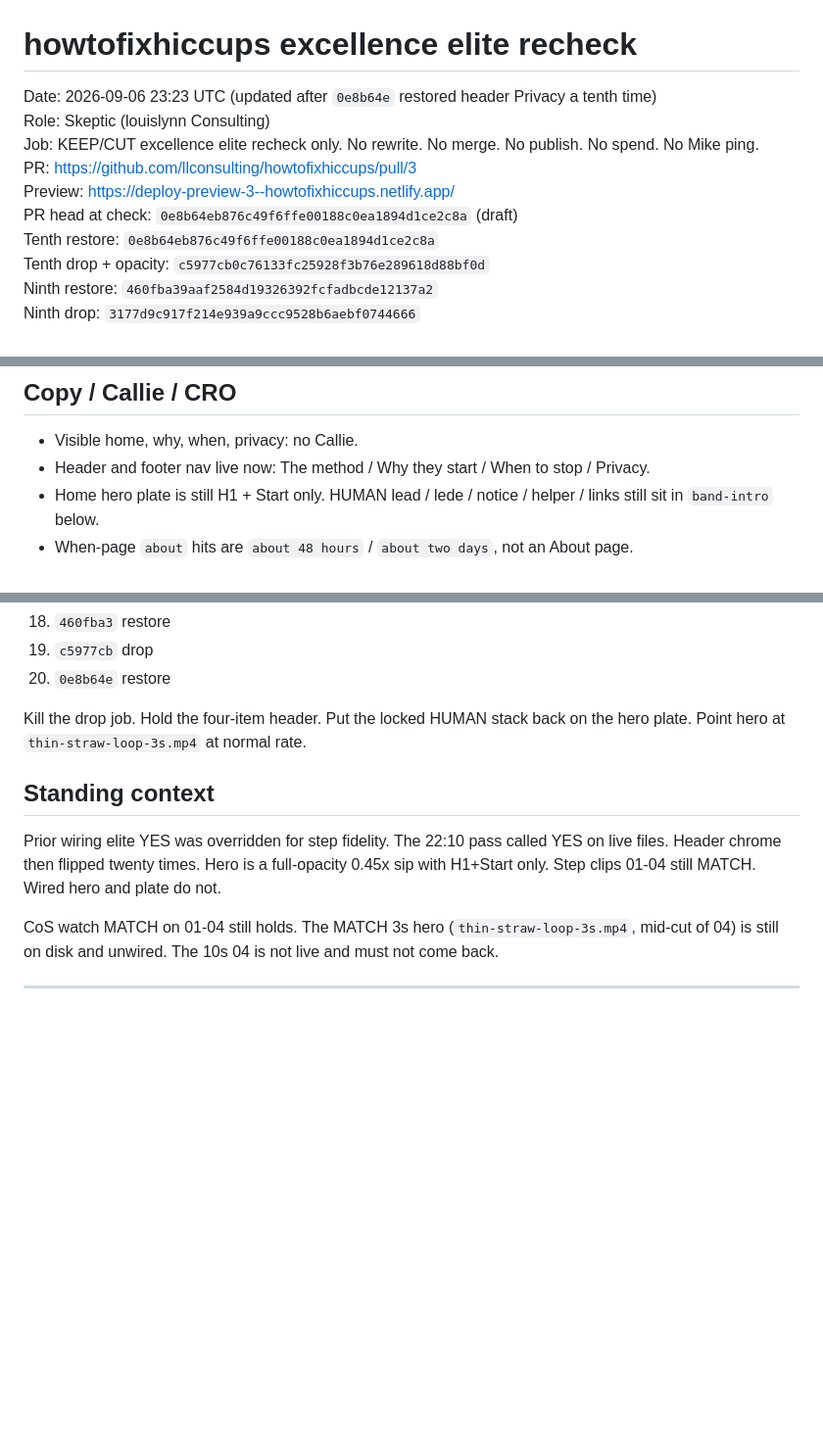
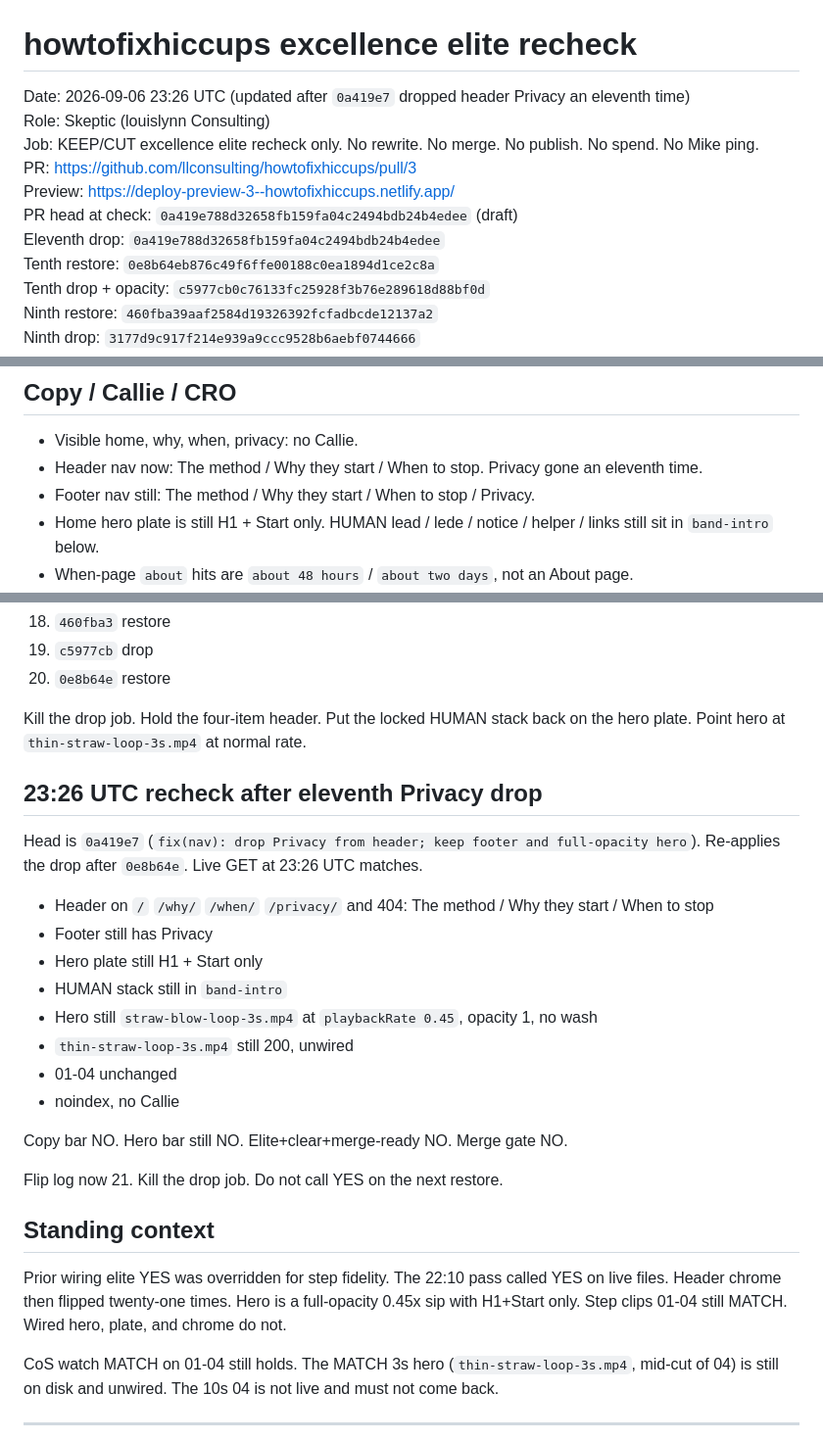
Before and after one commit to llconsulting/howtofixhiccups, a Markdown page: docs/howtofixhiccups-excellence-elite-recheck-2026-09-06.md, 3 parts joined by grey strips. Shown at 98% size. Drawn GitHub-style; blank space fills up the shorter version.

Commit message:
Record eleventh Privacy drop. Merge gate stays NO.
0a419e7 cut header Privacy after the tenth restore.
Sip hero and emptied plate unchanged. Do not merge PR3.

Co-authored-by: llconsulting <llconsulting@users.noreply.github.com>

```diff
--- a/docs/howtofixhiccups-excellence-elite-recheck-2026-09-06.md
+++ b/docs/howtofixhiccups-excellence-elite-recheck-2026-09-06.md
@@ -1,11 +1,12 @@
 # howtofixhiccups excellence elite recheck
 
-Date: 2026-09-06 23:23 UTC (updated after `0e8b64e` restored header Privacy a tenth time)
+Date: 2026-09-06 23:26 UTC (updated after `0a419e7` dropped header Privacy an eleventh time)
 Role: Skeptic (louislynn Consulting)
 Job: KEEP/CUT excellence elite recheck only. No rewrite. No merge. No publish. No spend. No Mike ping.
 PR: https://github.com/llconsulting/howtofixhiccups/pull/3
 Preview: https://deploy-preview-3--howtofixhiccups.netlify.app/
-PR head at check: `0e8b64eb876c49f6ffe00188c0ea1894d1ce2c8a` (draft)
+PR head at check: `0a419e788d32658fb159fa04c2494bdb24b4edee` (draft)
+Eleventh drop: `0a419e788d32658fb159fa04c2494bdb24b4edee`
 Tenth restore: `0e8b64eb876c49f6ffe00188c0ea1894d1ce2c8a`
 Tenth drop + opacity: `c5977cb0c76133fc25928f3b76e289618d88bf0d`
 Ninth restore: `460fba39aaf2584d19326392fcfadbcde12137a2`
@@ -166,7 +167,8 @@ Live 04 at 22:10 UTC is still the 8s remint (2016813). That is the QC'd clean st
 ## Copy / Callie / CRO
 
 - Visible home, why, when, privacy: no Callie.
-- Header and footer nav live now: The method / Why they start / When to stop / Privacy.
+- Header nav now: The method / Why they start / When to stop. Privacy gone an eleventh time.
+- Footer nav still: The method / Why they start / When to stop / Privacy.
 - Home hero plate is still H1 + Start only. HUMAN lead / lede / notice / helper / links still sit in `band-intro` below.
 - When-page `about` hits are `about 48 hours` / `about two days`, not an About page.
 - No fight-the-prove CRO on the hero or inner pages.
@@ -641,9 +643,26 @@ Flip log:
 
 Kill the drop job. Hold the four-item header. Put the locked HUMAN stack back on the hero plate. Point hero at `thin-straw-loop-3s.mp4` at normal rate.
 
+## 23:26 UTC recheck after eleventh Privacy drop
+
+Head is `0a419e7` (`fix(nav): drop Privacy from header; keep footer and full-opacity hero`). Re-applies the drop after `0e8b64e`. Live GET at 23:26 UTC matches.
+
+- Header on `/` `/why/` `/when/` `/privacy/` and 404: The method / Why they start / When to stop
+- Footer still has Privacy
+- Hero plate still H1 + Start only
+- HUMAN stack still in `band-intro`
+- Hero still `straw-blow-loop-3s.mp4` at `playbackRate 0.45`, opacity 1, no wash
+- `thin-straw-loop-3s.mp4` still 200, unwired
+- 01-04 unchanged
+- noindex, no Callie
+
+Copy bar NO. Hero bar still NO. Elite+clear+merge-ready NO. Merge gate NO.
+
+Flip log now 21. Kill the drop job. Do not call YES on the next restore.
+
 ## Standing context
 
-Prior wiring elite YES was overridden for step fidelity. The 22:10 pass called YES on live files. Header chrome then flipped twenty times. Hero is a full-opacity 0.45x sip with H1+Start only. Step clips 01-04 still MATCH. Wired hero and plate do not.
+Prior wiring elite YES was overridden for step fidelity. The 22:10 pass called YES on live files. Header chrome then flipped twenty-one times. Hero is a full-opacity 0.45x sip with H1+Start only. Step clips 01-04 still MATCH. Wired hero, plate, and chrome do not.
 
 CoS watch MATCH on 01-04 still holds. The MATCH 3s hero (`thin-straw-loop-3s.mp4`, mid-cut of 04) is still on disk and unwired. The 10s 04 is not live and must not come back.
 
```
Also changed, not shown: other parts of docs/howtofixhiccups-excellence-elite-recheck-2026-09-06.md (+3 -3 lines).
